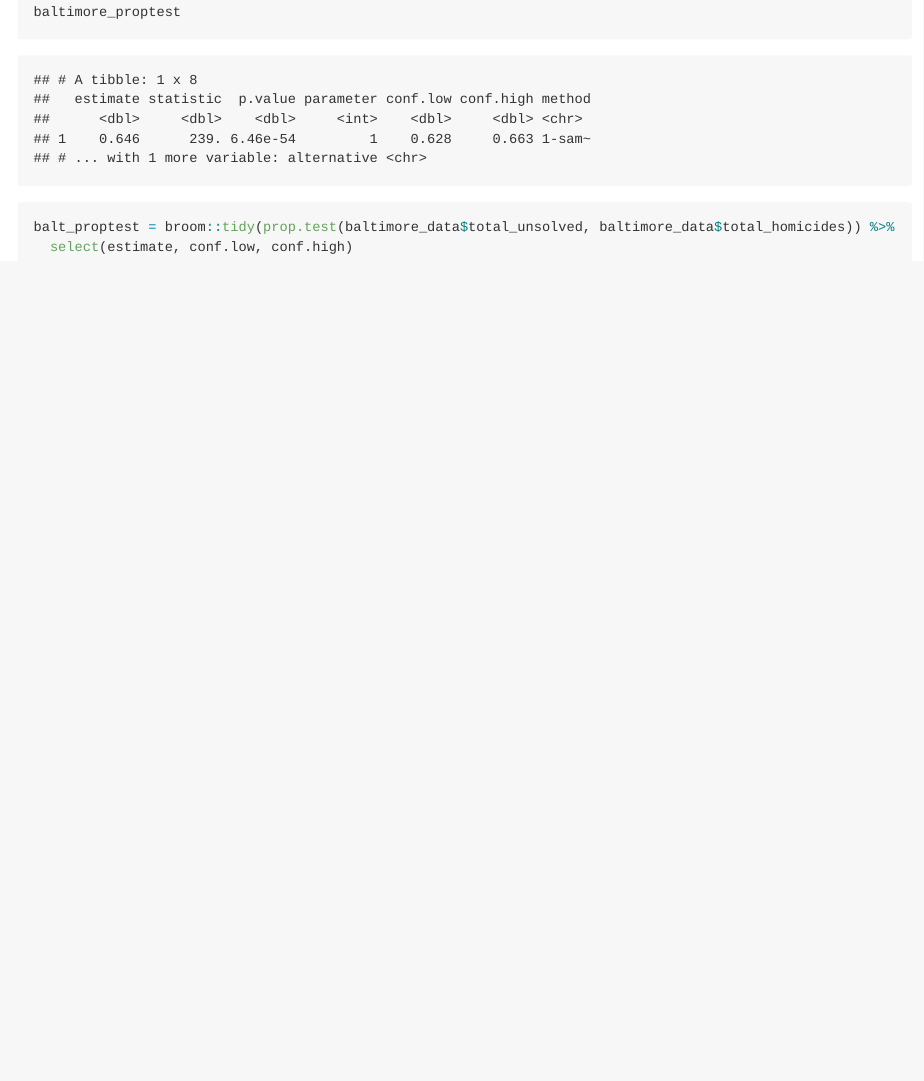
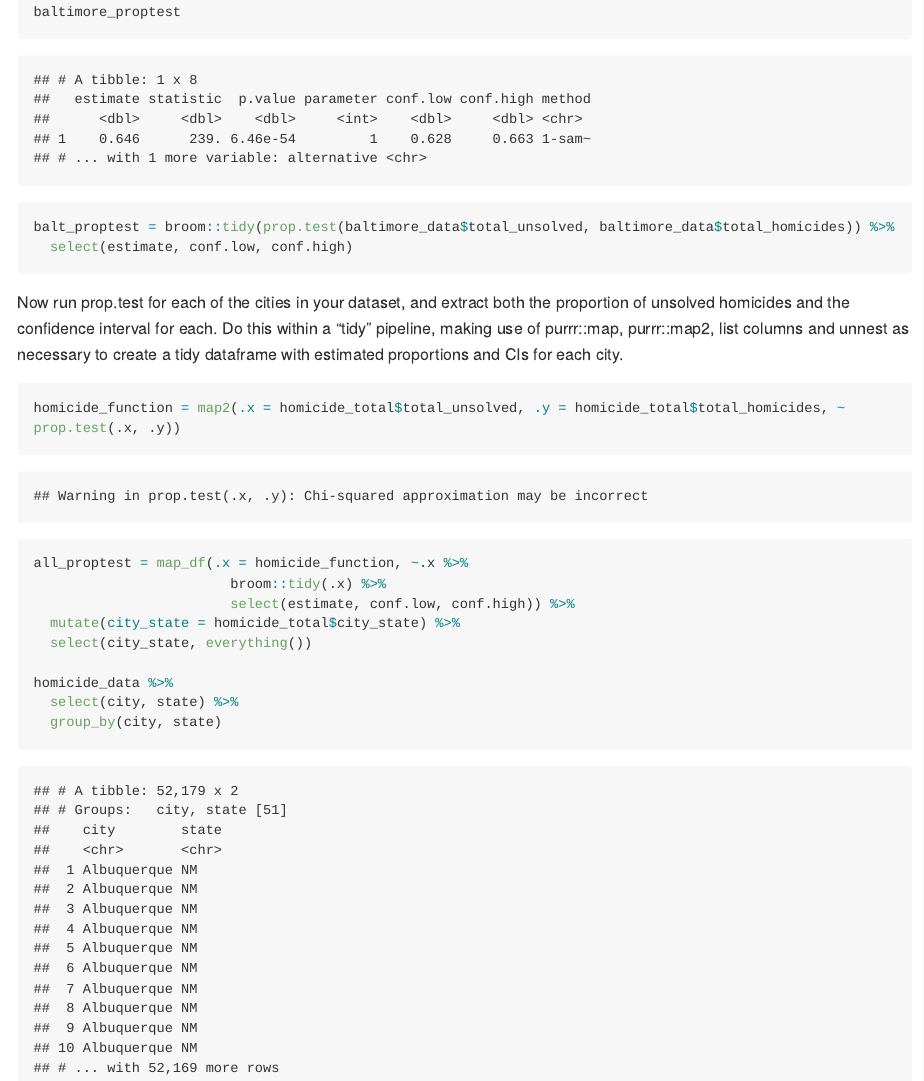
Before and after one commit to as5457/p8105_hw5_as5457, an R Markdown document (p8105_hw5_as5457.Rmd): the page in a window 1100 px wide, from 8830 px down. The pictures show the output file p8105_hw5_as5457.md that the author committed with the source, drawn offline in the style of GitHub; long lines of code are wrapped.

Commit message:
Issue with map function.

````diff
--- a/p8105_hw5_as5457.Rmd
+++ b/p8105_hw5_as5457.Rmd
@@ -117,3 +117,19 @@ baltimore_proptest
 balt_proptest = broom::tidy(prop.test(baltimore_data$total_unsolved, baltimore_data$total_homicides)) %>%
   select(estimate, conf.low, conf.high)
 ```
+
+Now run prop.test for each of the cities in your dataset, and extract both the proportion of unsolved homicides and the confidence interval for each. Do this within a “tidy” pipeline, making use of purrr::map, purrr::map2, list columns and  unnest as necessary to create a tidy dataframe with estimated proportions and CIs for each city.
+
+```{r}
+homicide_function = map2(.x = homicide_total$total_unsolved, .y = homicide_total$total_homicides, ~ prop.test(.x, .y))
+
+all_proptest = map_df(.x = homicide_function, ~.x %>%
+                        broom::tidy(.x) %>%
+                        select(estimate, conf.low, conf.high)) %>%
+  mutate(city_state = homicide_total$city_state) %>%
+  select(city_state, everything())
+
+homicide_data %>%
+  select(city, state) %>%
+  group_by(city, state)
+```
````
Also changed, not shown: p8105_hw5_as5457.md.
